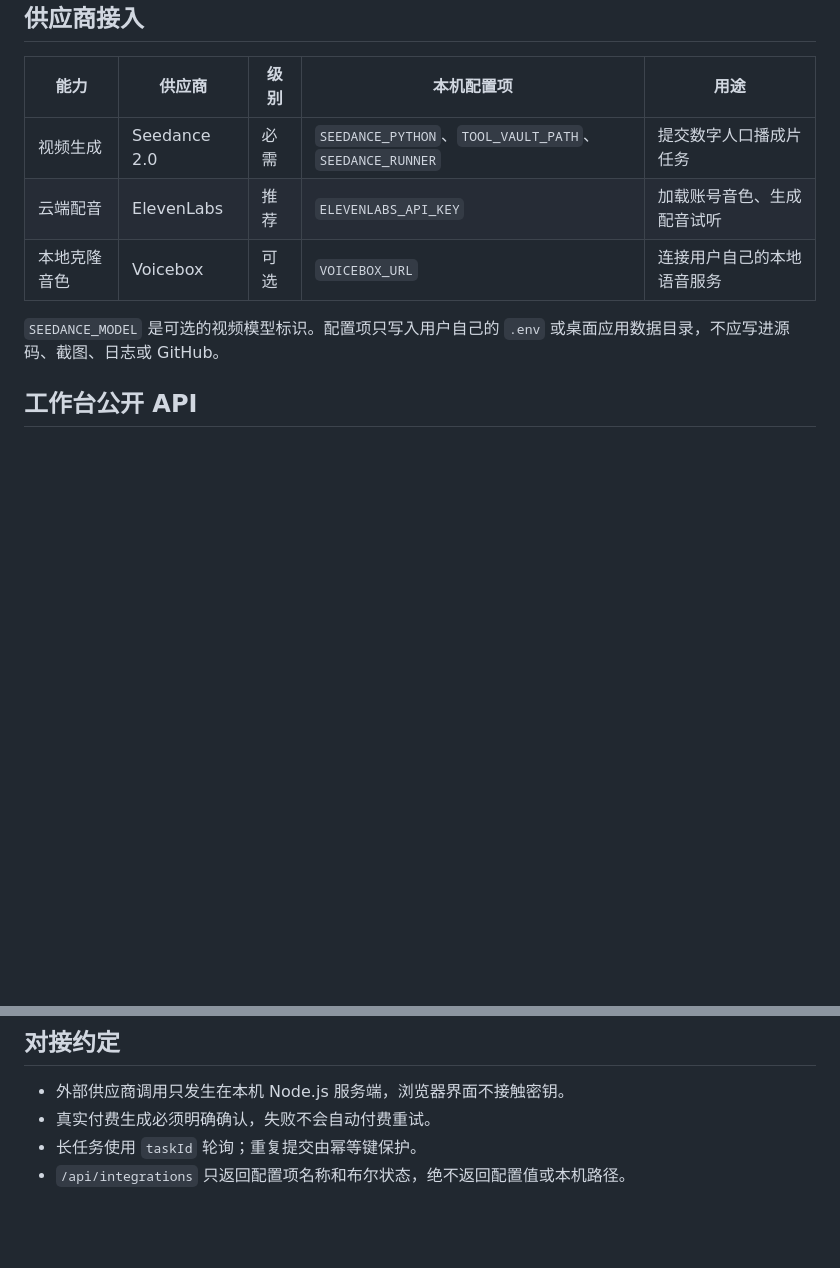
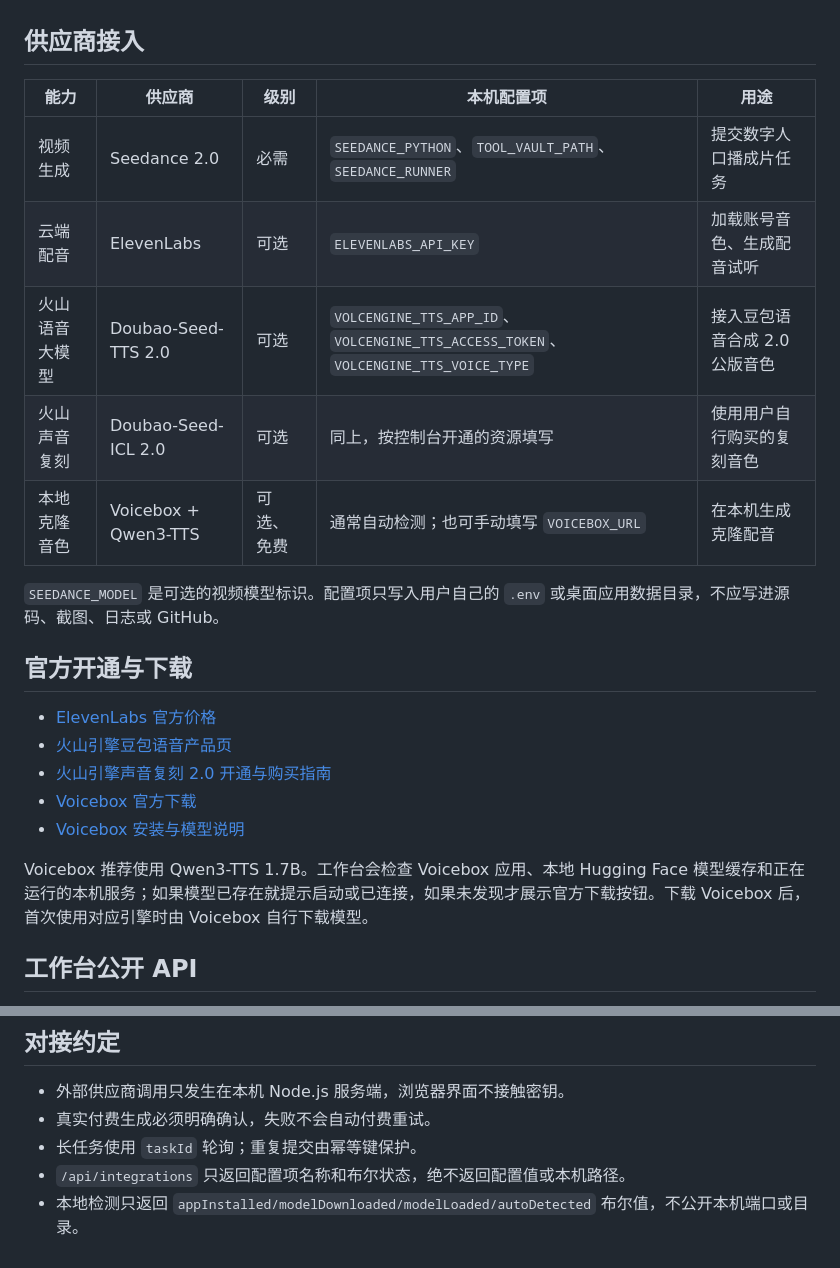
Before and after one commit to francoeur003/digital-human-studio, a Markdown page: docs/INTEGRATION-CONTRACT.md, 2 parts joined by grey strips. Rendered like a GitHub page; blank space fills up the shorter version.

```diff
--- a/docs/INTEGRATION-CONTRACT.md
+++ b/docs/INTEGRATION-CONTRACT.md
@@ -7,10 +7,22 @@ Digital Human Studio 不内置任何个人 API Key、Token 或私人节点地址
 | 能力 | 供应商 | 级别 | 本机配置项 | 用途 |
 | --- | --- | --- | --- | --- |
 | 视频生成 | Seedance 2.0 | 必需 | `SEEDANCE_PYTHON`、`TOOL_VAULT_PATH`、`SEEDANCE_RUNNER` | 提交数字人口播成片任务 |
-| 云端配音 | ElevenLabs | 推荐 | `ELEVENLABS_API_KEY` | 加载账号音色、生成配音试听 |
-| 本地克隆音色 | Voicebox | 可选 | `VOICEBOX_URL` | 连接用户自己的本地语音服务 |
+| 云端配音 | ElevenLabs | 可选 | `ELEVENLABS_API_KEY` | 加载账号音色、生成配音试听 |
+| 火山语音大模型 | Doubao-Seed-TTS 2.0 | 可选 | `VOLCENGINE_TTS_APP_ID`、`VOLCENGINE_TTS_ACCESS_TOKEN`、`VOLCENGINE_TTS_VOICE_TYPE` | 接入豆包语音合成 2.0 公版音色 |
+| 火山声音复刻 | Doubao-Seed-ICL 2.0 | 可选 | 同上，按控制台开通的资源填写 | 使用用户自行购买的复刻音色 |
+| 本地克隆音色 | Voicebox + Qwen3-TTS | 可选、免费 | 通常自动检测；也可手动填写 `VOICEBOX_URL` | 在本机生成克隆配音 |
 
 `SEEDANCE_MODEL` 是可选的视频模型标识。配置项只写入用户自己的 `.env` 或桌面应用数据目录，不应写进源码、截图、日志或 GitHub。
+
+## 官方开通与下载
+
+- [ElevenLabs 官方价格](https://elevenlabs.io/pricing)
+- [火山引擎豆包语音产品页](https://www.volcengine.com/products/Audio-editing-and-sound-processing)
+- [火山引擎声音复刻 2.0 开通与购买指南](https://www.volcengine.com/docs/6561/1167802?lang=zh)
+- [Voicebox 官方下载](https://voicebox.sh/download)
+- [Voicebox 安装与模型说明](https://docs.voicebox.sh/overview/installation)
+
+Voicebox 推荐使用 Qwen3-TTS 1.7B。工作台会检查 Voicebox 应用、本地 Hugging Face 模型缓存和正在运行的本机服务；如果模型已存在就提示启动或已连接，如果未发现才展示官方下载按钮。下载 Voicebox 后，首次使用对应引擎时由 Voicebox 自行下载模型。
 
 ## 工作台公开 API
 
@@ -32,3 +44,4 @@ Digital Human Studio 不内置任何个人 API Key、Token 或私人节点地址
 - 真实付费生成必须明确确认，失败不会自动付费重试。
 - 长任务使用 `taskId` 轮询；重复提交由幂等键保护。
 - `/api/integrations` 只返回配置项名称和布尔状态，绝不返回配置值或本机路径。
+- 本地检测只返回 `appInstalled/modelDownloaded/modelLoaded/autoDetected` 布尔值，不公开本机端口或目录。
```
Also changed, not shown: README.md (+7 -2 lines), docs/screenshots/integration-guide.png, docs/screenshots/official-site.png (added), 12 other files.
